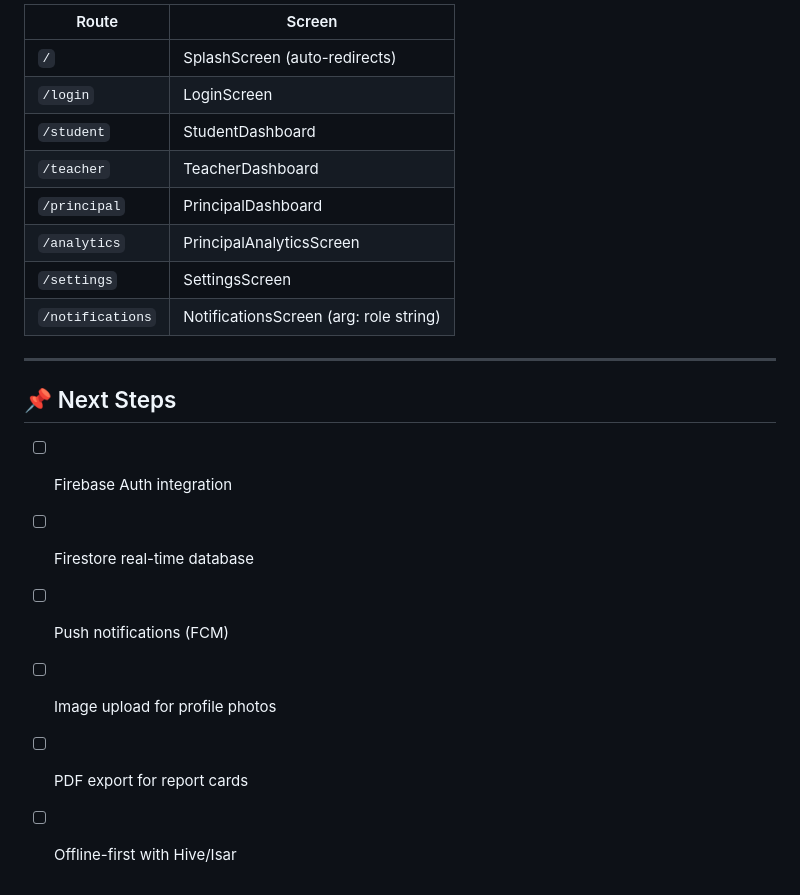
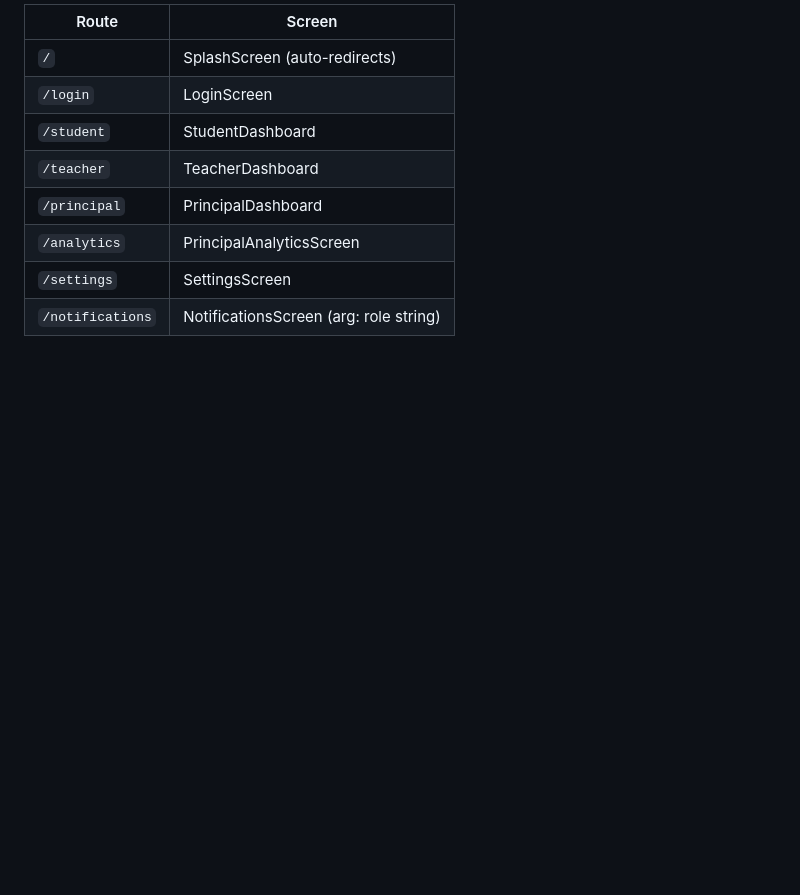
Before and after one commit to navyasrithota2006/Eduportal, a Markdown page: README.md, the part around the change. Drawn GitHub-style; blank space fills up the shorter version.

```diff
--- a/README.md
+++ b/README.md
@@ -169,14 +169,3 @@ flutter run
 | `/analytics` | PrincipalAnalyticsScreen |
 | `/settings` | SettingsScreen |
 | `/notifications` | NotificationsScreen (arg: role string) |
-
----
-
-## 📌 Next Steps
-
-- [ ] Firebase Auth integration
-- [ ] Firestore real-time database
-- [ ] Push notifications (FCM)
-- [ ] Image upload for profile photos
-- [ ] PDF export for report cards
-- [ ] Offline-first with Hive/Isar
```
